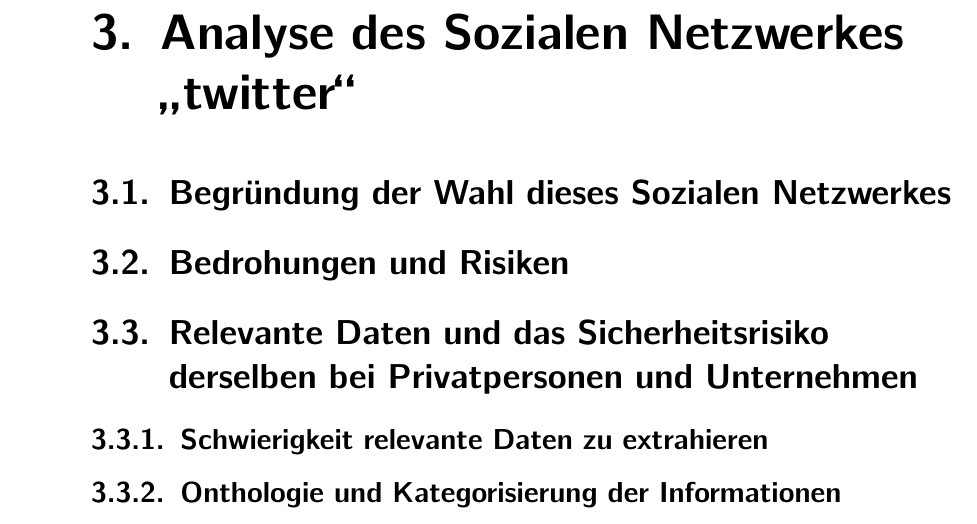
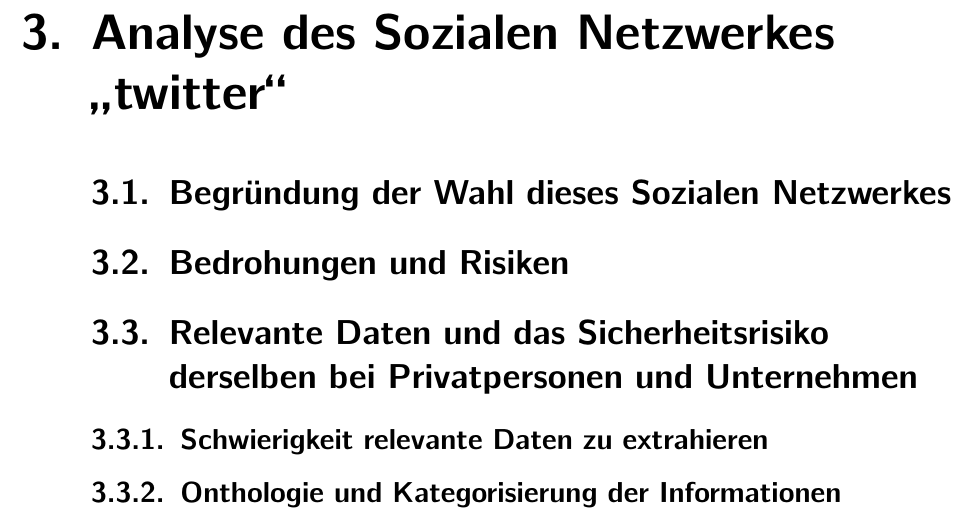
Before and after one commit to dgsiegel/bachelor-thesis, a LaTeX thesis (main.tex, which reads components/settings.tex, styles/secnum.sty): part of page 10 of 16, cut so that both start at the same text. Compiled offline with pdfLaTeX; an older LaTeX class or package is replaced by its successor.

Commit message:
add secnum style package and fix the fonts

```diff
--- a/components/settings.tex
+++ b/components/settings.tex
@@ -1,13 +1,6 @@
-% Defines the settings for the TUM report document
-
-\renewcommand{\sectfont}{\normalfont \bfseries}        % Schriftart der Kopfzeile
-
 \usepackage{scrpage2}
 \pagestyle{scrheadings}
 \ifoot[\footertext]{\footertext} % \footertext set in INFO.TEX
-
-\setkomafont{pagehead}{\normalfont\rmfamily}
-\setkomafont{pagenumber}{\normalfont\rmfamily}
 
 \usepackage[utf8]{inputenc}
 \usepackage[T1]{fontenc}
@@ -31,6 +24,8 @@
 
 \usepackage{styles/tumlogo}
 \usepackage{styles/shortoverview}
+\usepackage{styles/secnum}
+
 
 \usepackage[pdftex,colorlinks=true,linkcolor=red,citecolor=red,%
 anchorcolor=red,urlcolor=red,bookmarks=true,%
--- /dev/null
+++ b/styles/secnum.sty
@@ -0,0 +1,40 @@
+%%%%%%%%%%%%%%%%%%%%%%%%%%%%%%%%%%%%%%%%%%%%%%%%%%%%%%%%%%%%
+%
+%  Move numbers of section headings left into the margin
+%
+\def\filename{SECNUM}
+\def\filedate{14.11.2005}
+\def\fileversion{V 0.1}
+\typeout{Document Substyle `SECNUM'.
+         unsupported LaTeX package \filedate \space (\fileversion)}
+%\ProvidesPackage{secnum}%
+%  [2005/11/14 v0.1 unsupported LaTeX package]
+\DeclareOption*{%
+  \PassOptionsToPackage{\CurrentOption}{scrpage2}}
+\ProcessOptions\relax
+\RequirePackage{scrpage2}
+% Re-define \chapterformat only if it is defined and not
+% \relax without making it \relax if it is not defined:
+\begingroup
+\expandafter\expandafter\expandafter\endgroup
+\expandafter\ifx\csname chapterformat\endcsname\relax\else
+  \renewcommand*{\chapterformat}{%
+    \llap{%
+      % Following line is the original definition
+      \chapappifchapterprefix{\ }\thechapter\autodot\enskip
+    }%
+  }
+\fi
+
+% Re-define \othersectionlevelsformat
+\renewcommand*{\othersectionlevelsformat}[1]{%
+  \llap{%
+    % Following line is the original definition
+    \csname the#1\endcsname\autodot\enskip
+  }%
+}
+
+%
+%  End of redefining format makros
+%
+%%%%%%%%%%%%%%%%%%%%%%%%%%%%%%%%%%%%%%%%%%%%%%%%%%%%%%%%%%%%
```
